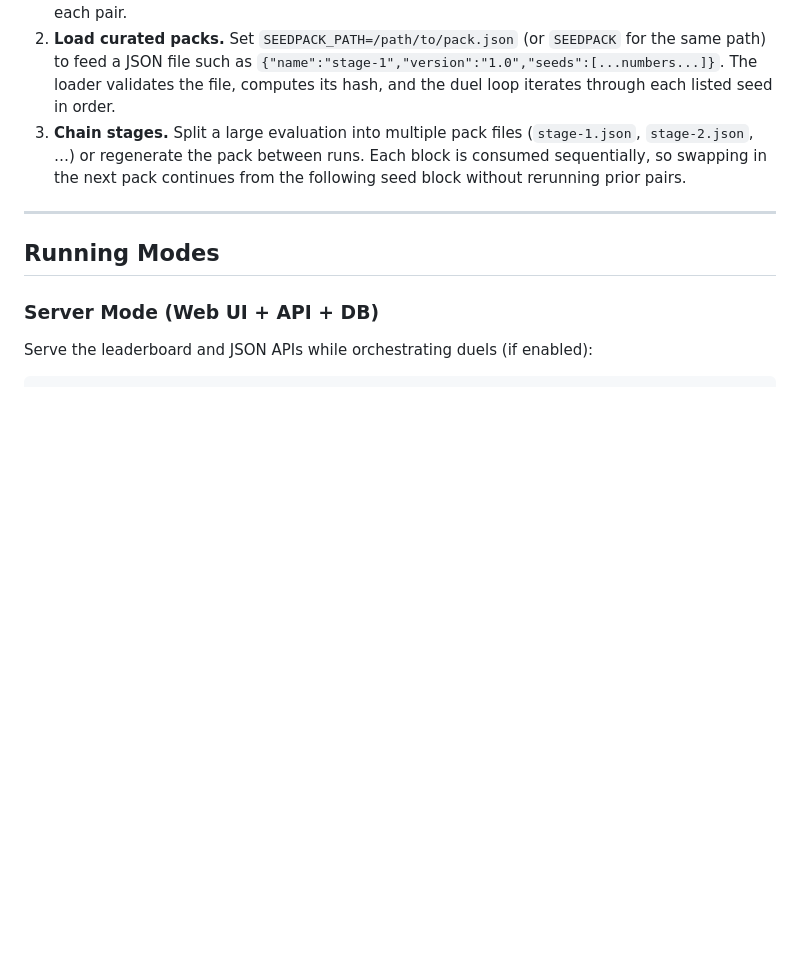
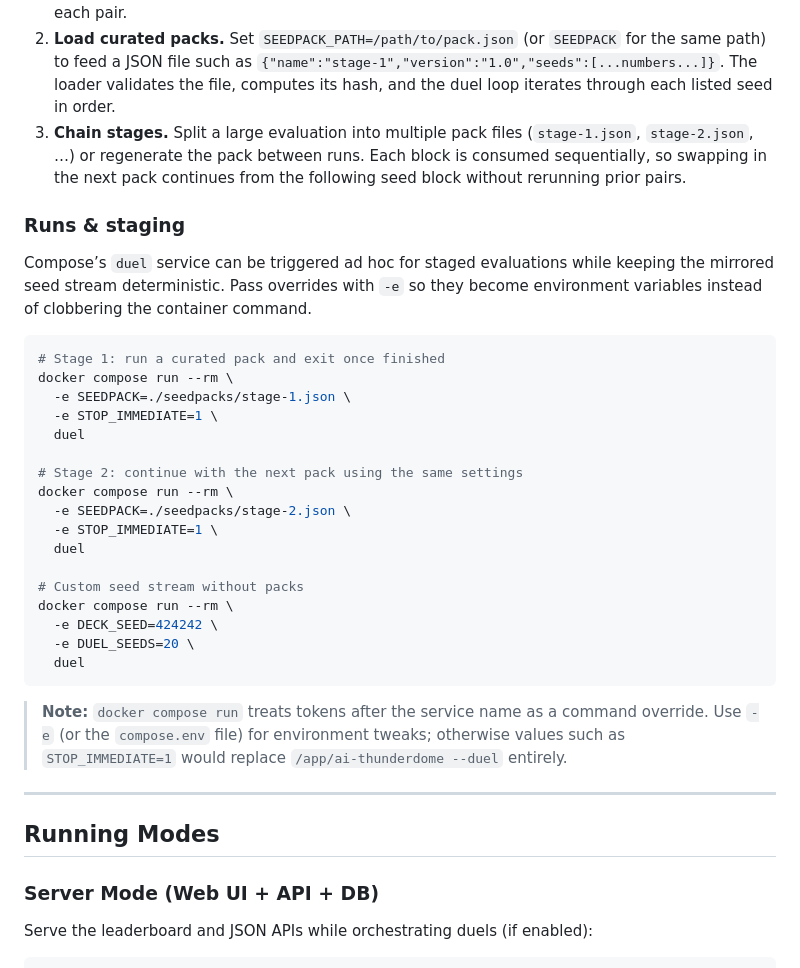
Before and after one commit to jackkayser2005/pokerBench, a Markdown page: README.md, the part around the change. Drawn GitHub-style; blank space fills up the shorter version.

Commit message:
Document compose env overrides for staged runs

````diff
--- a/README.md
+++ b/README.md
@@ -123,6 +123,32 @@ The duel loop decides which mirrored deck to deal before every pair, letting you
 1. **Pin the pseudo-random stream.** Export a numeric `DECK_SEED` (alongside `DUEL_SEEDS`) so successive runs replay the same mirrored sequence using the `seedStream` generator before each pair.
 2. **Load curated packs.** Set `SEEDPACK_PATH=/path/to/pack.json` (or `SEEDPACK` for the same path) to feed a JSON file such as `{"name":"stage-1","version":"1.0","seeds":[...numbers...]}`. The loader validates the file, computes its hash, and the duel loop iterates through each listed seed in order.
 3. **Chain stages.** Split a large evaluation into multiple pack files (`stage-1.json`, `stage-2.json`, …) or regenerate the pack between runs. Each block is consumed sequentially, so swapping in the next pack continues from the following seed block without rerunning prior pairs.
+
+### Runs & staging
+
+Compose’s `duel` service can be triggered ad hoc for staged evaluations while keeping the mirrored seed stream deterministic. Pass overrides with `-e` so they become environment variables instead of clobbering the container command.
+
+```bash
+# Stage 1: run a curated pack and exit once finished
+docker compose run --rm \
+  -e SEEDPACK=./seedpacks/stage-1.json \
+  -e STOP_IMMEDIATE=1 \
+  duel
+
+# Stage 2: continue with the next pack using the same settings
+docker compose run --rm \
+  -e SEEDPACK=./seedpacks/stage-2.json \
+  -e STOP_IMMEDIATE=1 \
+  duel
+
+# Custom seed stream without packs
+docker compose run --rm \
+  -e DECK_SEED=424242 \
+  -e DUEL_SEEDS=20 \
+  duel
+```
+
+> **Note:** `docker compose run` treats tokens after the service name as a command override. Use `-e` (or the `compose.env` file) for environment tweaks; otherwise values such as `STOP_IMMEDIATE=1` would replace `/app/ai-thunderdome --duel` entirely.
 
 ---
 
````
